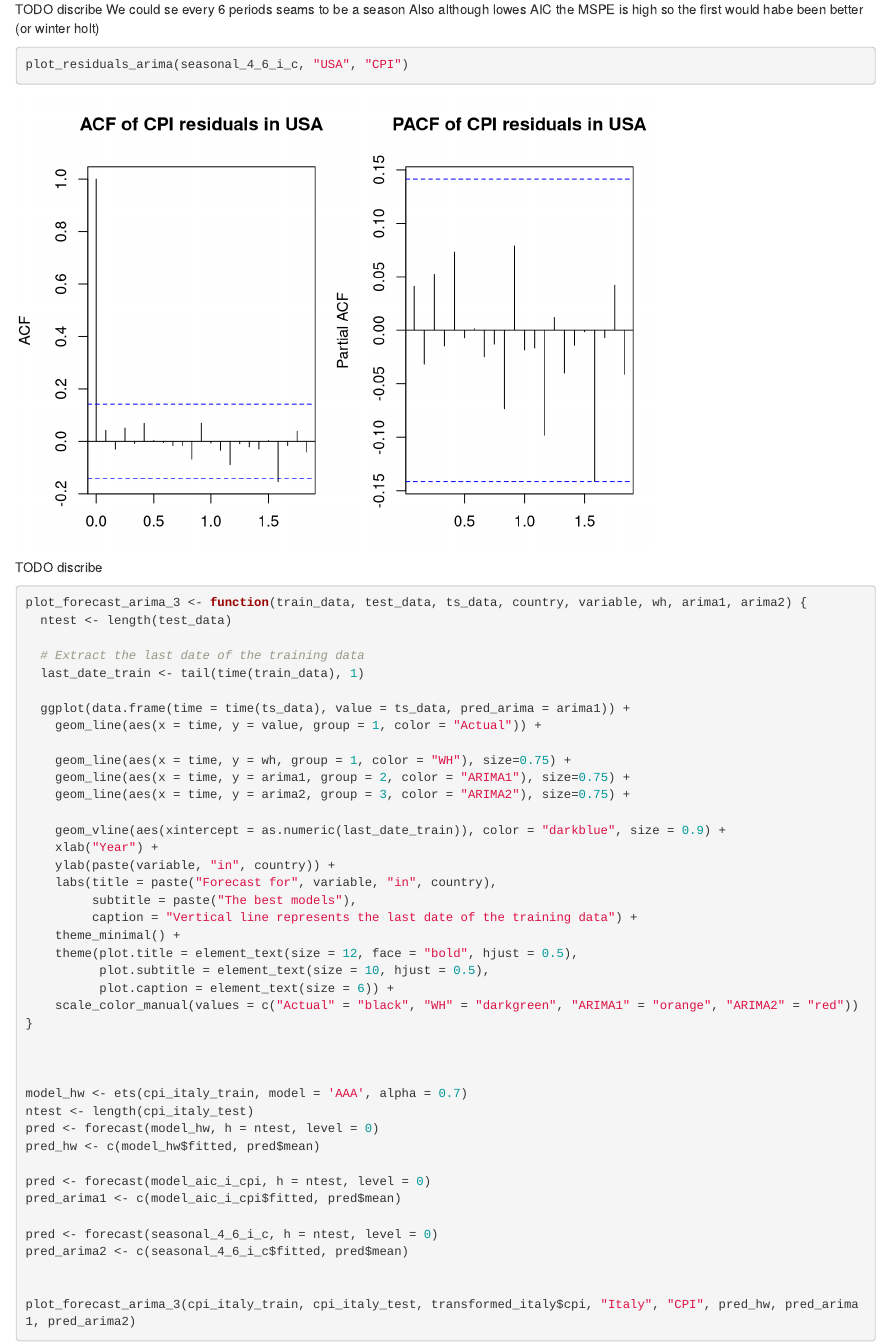
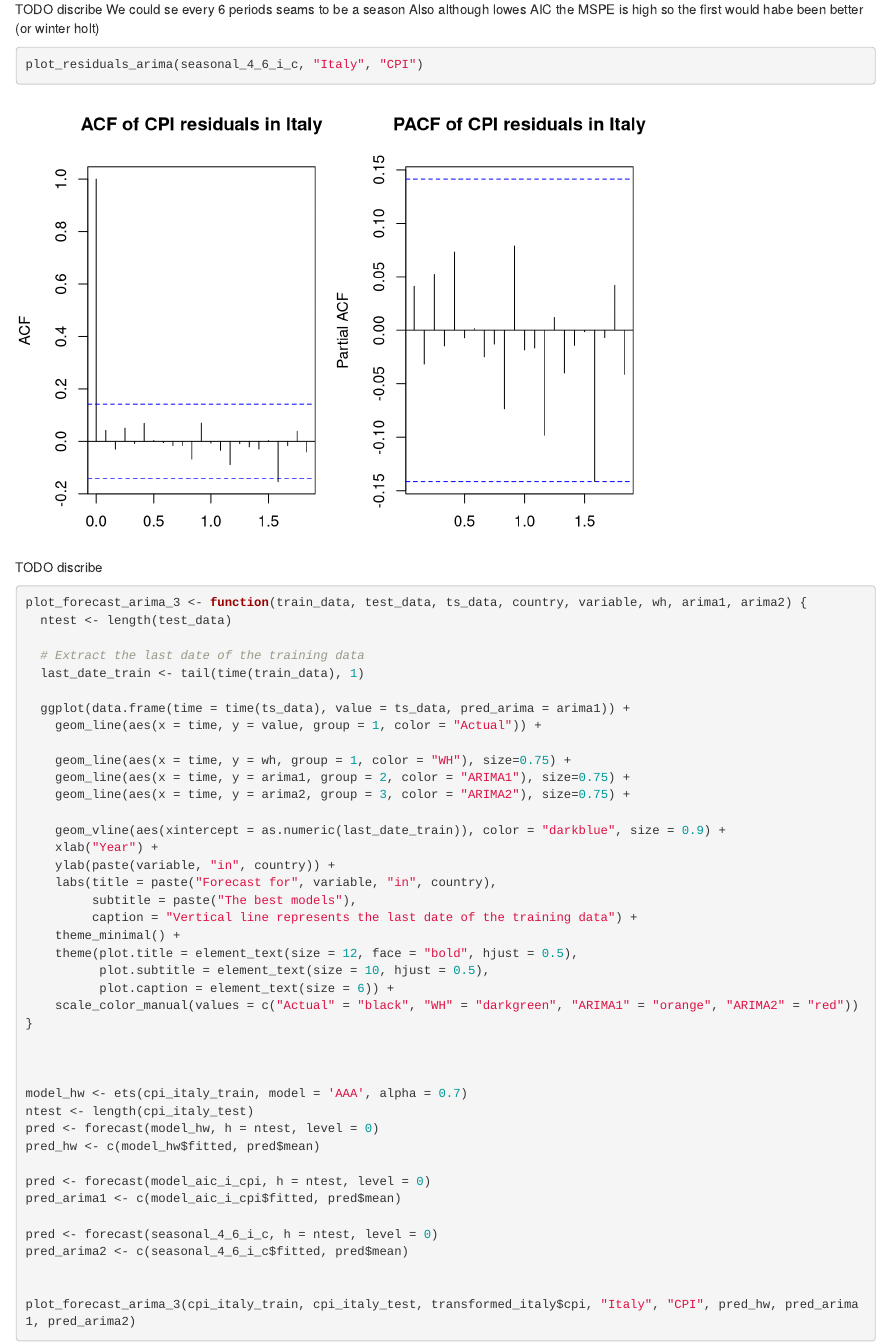
Before and after one commit to ymb287/IEU_Advanced_Data_Analytics_TS, an R Markdown document (USA_Italy.Rmd): the page in a window 1100 px wide, from 5010 px down. Rendered offline with R 4.5, knitr and Pandoc, with nearby package versions; some code elsewhere in the file could not run offline.

Commit message:
Update USA_Italy.Rmd

````diff
--- a/USA_Italy.Rmd
+++ b/USA_Italy.Rmd
@@ -777,7 +777,7 @@ Also although lowes AIC the MSPE is high so the first would habe been better (or
 
 ```{r plot residual italy cpi2, echo=TRUE, message=FALSE, warning=FALSE, paged.print=FALSE}
 
-plot_residuals_arima(seasonal_4_6_i_c, "USA", "CPI")
+plot_residuals_arima(seasonal_4_6_i_c, "Italy", "CPI")
 
 ```
 
````
